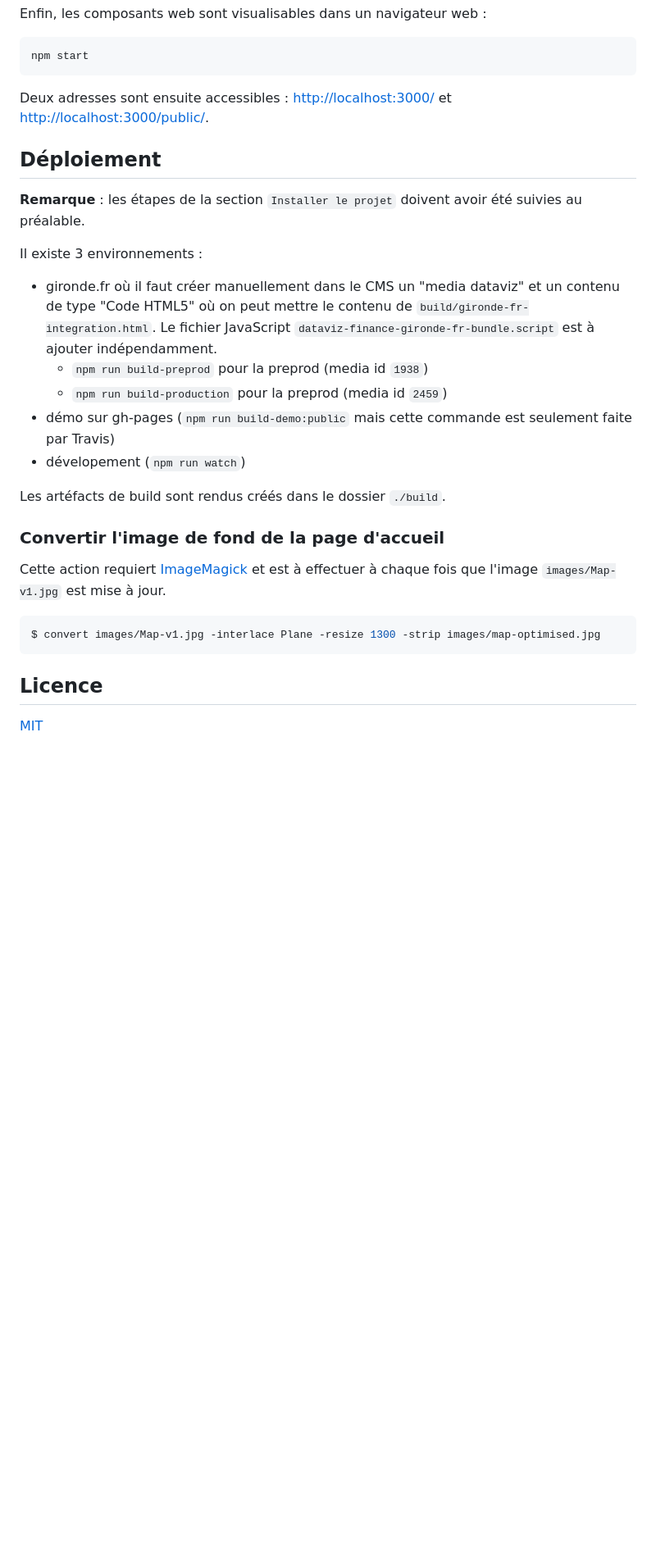
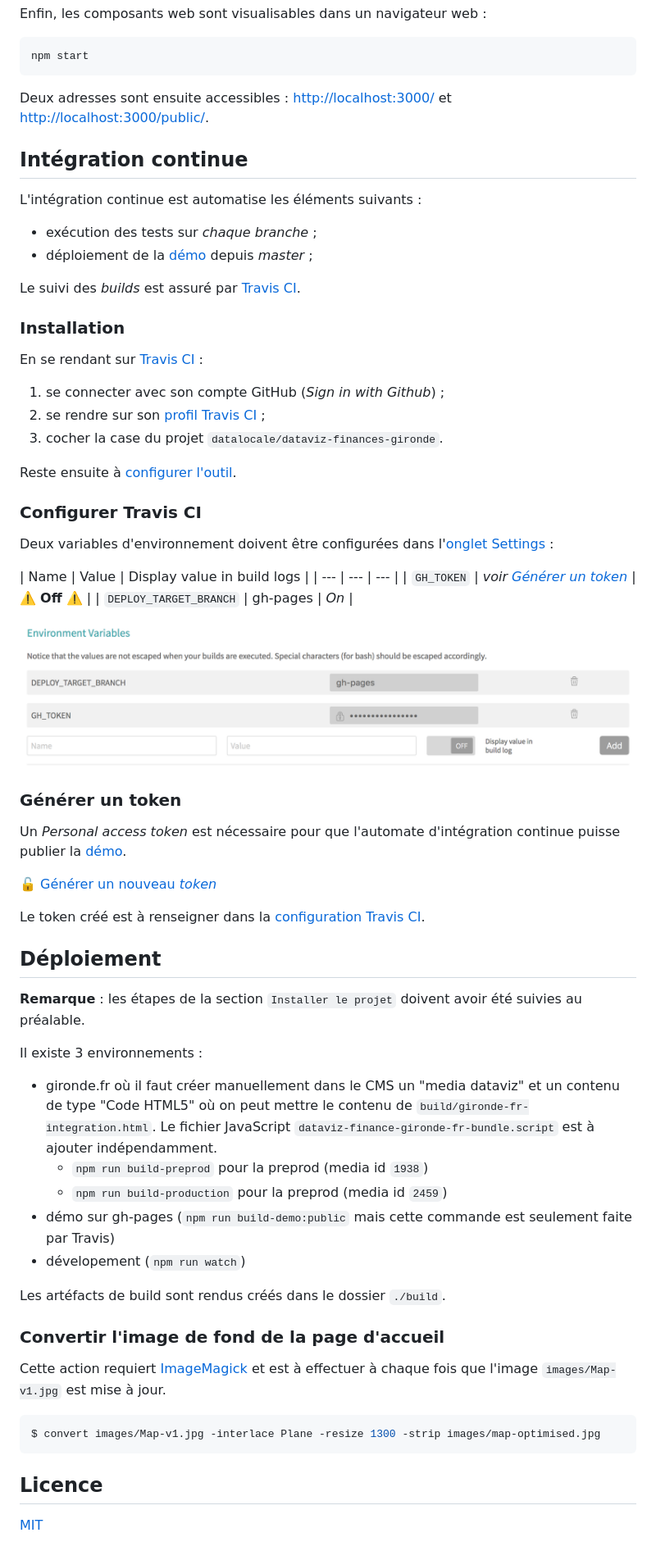
Before and after one commit to datalocale/dataviz-finances-gironde, a Markdown page: README.md, the part around the change printed below. Shown: that part at 82% size. Rendered like a GitHub page; pictures changed too: docs/ci-settings.png (added); blank space fills up the shorter version.

Commit message:
Document Travis CI Setup

```diff
--- a/README.md
+++ b/README.md
@@ -41,11 +41,50 @@ npm start
 
 Deux adresses sont ensuite accessibles : [http://localhost:3000/]() et [http://localhost:3000/public/]().
 
+## Intégration continue
+
+L'intégration continue est automatise les éléments suivants :
+
+* exécution des tests sur _chaque branche_ ;
+* déploiement de la [démo][] depuis _master_ ;
+
+Le suivi des _builds_ est assuré par [Travis CI][].
+
+### Installation
+
+En se rendant sur [Travis CI][] :
+
+1. se connecter avec son compte GitHub (_Sign in with Github_) ;
+2. se rendre sur son [profil Travis CI][] ;
+3. cocher la case du projet `datalocale/dataviz-finances-gironde`.
+
+Reste ensuite à [configurer l'outil](#configurer-travis-ci).
+
+### Configurer Travis CI
+
+Deux variables d'environnement doivent être configurées dans l'[onglet Settings][ci-settings] :
+
+| Name | Value | Display value in build logs |
+| --- | --- | --- |
+| `GH_TOKEN` | _voir [Générer un token](#générer-un-token)_ | ⚠️ **Off** ⚠️ |
+| `DEPLOY_TARGET_BRANCH` | gh-pages | _On_ |
+
+![](docs/ci-settings.png)
+
+### Générer un token
+
+Un _Personal access token_ est nécessaire pour que l'automate d'intégration continue puisse publier la [démo][].
+
+🔓 [Générer un nouveau _token_](https://github.com/settings/tokens/new?description=datalocale.github.io/dataviz-finances-gironde&scopes=public_repo)
+
+Le token créé est à renseigner dans la [configuration Travis CI](#configurer-travis-ci).
+
 ## Déploiement
 
 **Remarque** : les étapes de la section `Installer le projet` doivent avoir été suivies au préalable.
 
 Il existe 3 environnements :
+
 * gironde.fr où il faut créer manuellement dans le CMS un "media dataviz" et un contenu de type "Code HTML5" où on peut mettre le contenu de `build/gironde-fr-integration.html`. Le fichier JavaScript `dataviz-finance-gironde-fr-bundle.script` est à ajouter indépendamment.
     * `npm run build-preprod` pour la preprod (media id `1938`)
     * `npm run build-production` pour la preprod (media id `2459`)
@@ -54,7 +93,6 @@ Il existe 3 environnements :
 
 
 Les artéfacts de build sont rendus créés dans le dossier `./build`.
-
 
 ### Convertir l'image de fond de la page d'accueil
 
```
Also changed, not shown: other parts of README.md (+5 -1 lines), 2 other files.
